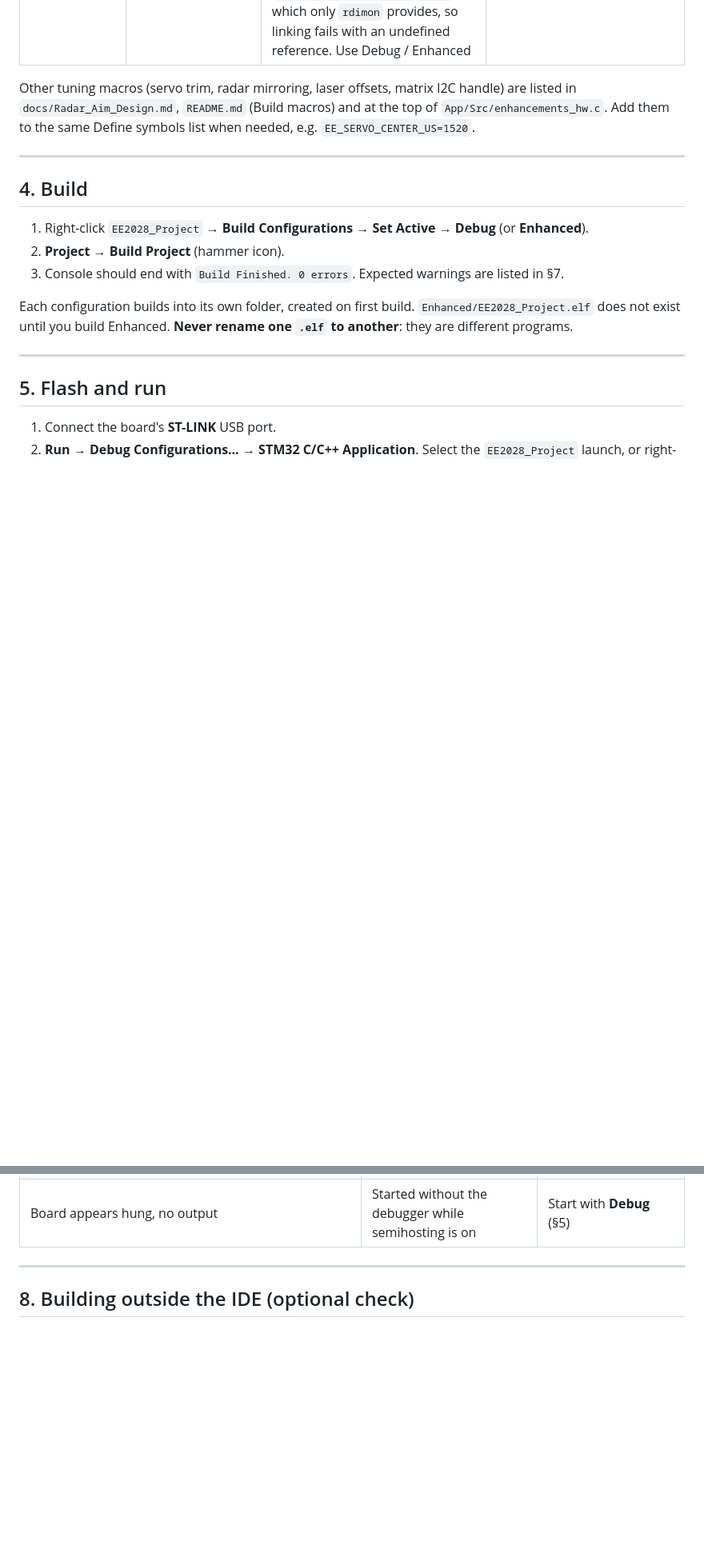
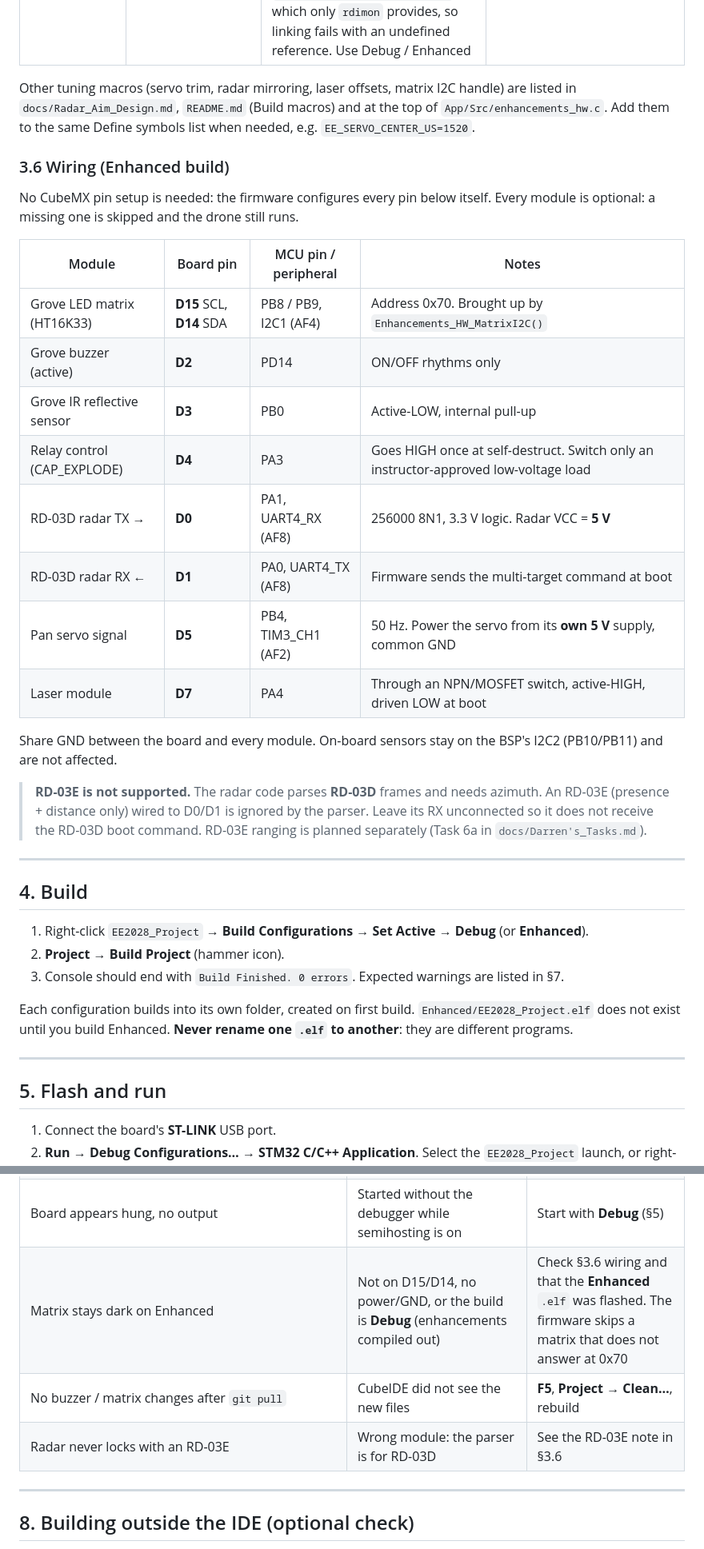
Before and after one commit to derraan/EE2028_Project, a Markdown page: docs/CubeIDE_Setup.md, 2 parts joined by grey strips. Shown at 80% size. Drawn GitHub-style; blank space fills up the shorter version.

```diff
--- a/docs/CubeIDE_Setup.md
+++ b/docs/CubeIDE_Setup.md
@@ -117,6 +135,25 @@ Add the macros to the **compiler** defines, not the assembler ones.
 
 Other tuning macros (servo trim, radar mirroring, laser offsets, matrix I2C handle) are listed in `docs/Radar_Aim_Design.md`, `README.md` (Build macros) and at the top of `App/Src/enhancements_hw.c`. Add them to the same Define symbols list when needed, e.g. `EE_SERVO_CENTER_US=1520`.
 
+### 3.6 Wiring (Enhanced build)
+
+No CubeMX pin setup is needed: the firmware configures every pin below itself. Every module is optional: a missing one is skipped and the drone still runs.
+
+| Module | Board pin | MCU pin / peripheral | Notes |
+|---|---|---|---|
+| Grove LED matrix (HT16K33) | **D15** SCL, **D14** SDA | PB8 / PB9, I2C1 (AF4) | Address 0x70. Brought up by `Enhancements_HW_MatrixI2C()` |
+| Grove buzzer (active) | **D2** | PD14 | ON/OFF rhythms only |
+| Grove IR reflective sensor | **D3** | PB0 | Active-LOW, internal pull-up |
+| Relay control (CAP_EXPLODE) | **D4** | PA3 | Goes HIGH once at self-destruct. Switch only an instructor-approved low-voltage load |
+| RD-03D radar TX → | **D0** | PA1, UART4_RX (AF8) | 256000 8N1, 3.3 V logic. Radar VCC = **5 V** |
+| RD-03D radar RX ← | **D1** | PA0, UART4_TX (AF8) | Firmware sends the multi-target command at boot |
+| Pan servo signal | **D5** | PB4, TIM3_CH1 (AF2) | 50 Hz. Power the servo from its **own 5 V** supply, common GND |
+| Laser module | **D7** | PA4 | Through an NPN/MOSFET switch, active-HIGH, driven LOW at boot |
+
+Share GND between the board and every module. On-board sensors stay on the BSP's I2C2 (PB10/PB11) and are not affected.
+
+> **RD-03E is not supported.** The radar code parses **RD-03D** frames and needs azimuth. An RD-03E (presence + distance only) wired to D0/D1 is ignored by the parser. Leave its RX unconnected so it does not receive the RD-03D boot command. RD-03E ranging is planned separately (Task 6a in `docs/Darren's_Tasks.md`).
+
 ---
 
 ## 4. Build
@@ -187,6 +242,9 @@ Prove LED2, the USER button and one telemetry line on **Debug** before flashing
 | Launch fails: `Failed to execute MI command: monitor arm semihosting enable … Protocol error with Rcmd` | Debug probe set to **ST-LINK GDB server**, which does not understand this OpenOCD command (CubeIDE can switch the probe when a launch is edited or created with **Debug As**) | Debugger tab → **ST-LINK (OpenOCD)**, port 3333, Automated script (§5 step 4) |
 | `undefined reference to 'initialise_monitor_handles'` | Building **Release**, which does not link `rdimon` | Use Debug or Enhanced (§3.5) |
 | Board appears hung, no output | Started without the debugger while semihosting is on | Start with **Debug** (§5) |
+| Matrix stays dark on Enhanced | Not on D15/D14, no power/GND, or the build is **Debug** (enhancements compiled out) | Check §3.6 wiring and that the **Enhanced** `.elf` was flashed. The firmware skips a matrix that does not answer at 0x70 |
+| No buzzer / matrix changes after `git pull` | CubeIDE did not see the new files | **F5**, **Project → Clean…**, rebuild |
+| Radar never locks with an RD-03E | Wrong module: the parser is for RD-03D | See the RD-03E note in §3.6 |
 
 ---
 
```
Also changed, not shown: other parts of docs/CubeIDE_Setup.md (+46 -11 lines).
